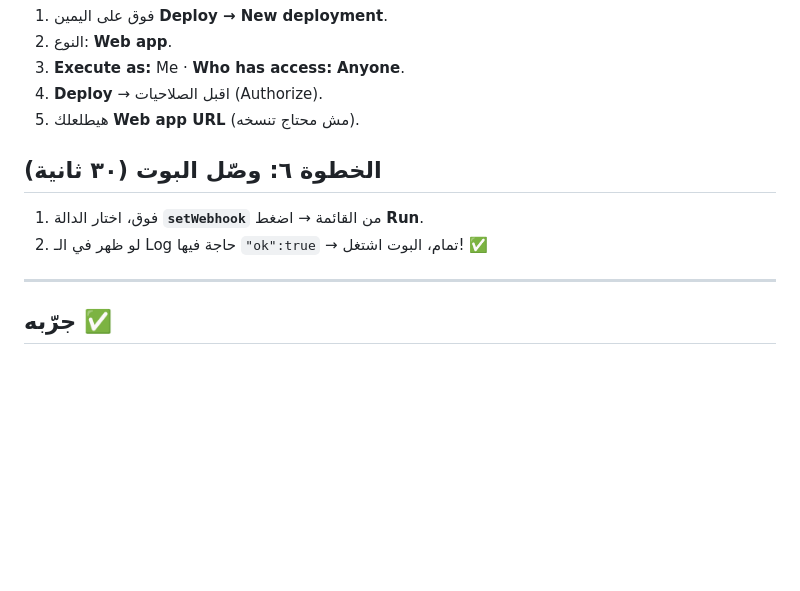
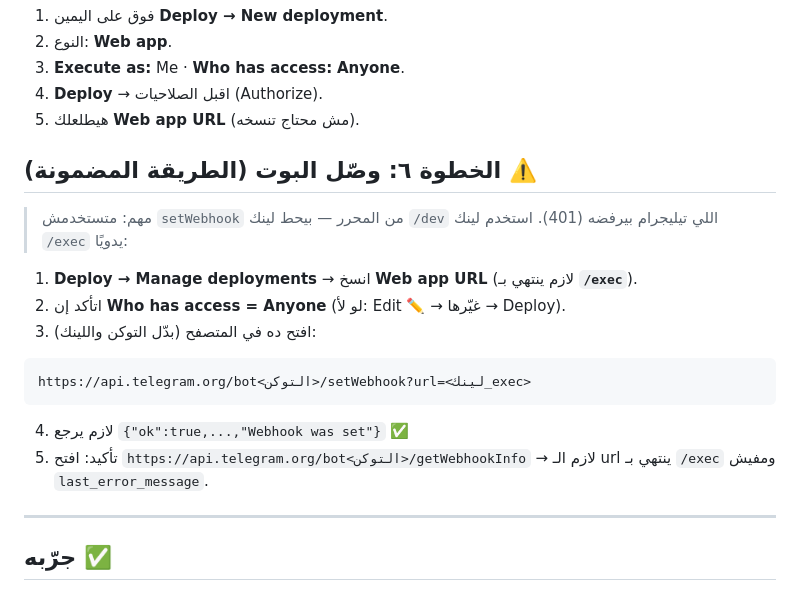
Before and after one commit to empireenglishcommunity-glitch/Claude, a Markdown page: telegram-assistant/SETUP.md, the part around the change. Rendered like a GitHub page; blank space fills up the shorter version.

Commit message:
Fix setup: set webhook to /exec URL manually (avoid /dev 401)

````diff
--- a/telegram-assistant/SETUP.md
+++ b/telegram-assistant/SETUP.md
@@ -39,9 +39,17 @@
 4. **Deploy** → اقبل الصلاحيات (Authorize).
 5. هيطلعلك **Web app URL** (مش محتاج تنسخه).
 
-## الخطوة ٦: وصّل البوت (٣٠ ثانية)
-1. فوق، اختار الدالة **`setWebhook`** من القائمة → اضغط **Run**.
-2. لو ظهر في الـ Log حاجة فيها `"ok":true` → تمام، البوت اشتغل! ✅
+## الخطوة ٦: وصّل البوت (الطريقة المضمونة) ⚠️
+> مهم: متستخدمش `setWebhook` من المحرر — بيحط لينك `/dev` اللي تيليجرام بيرفضه (401). استخدم لينك `/exec` يدويًا:
+
+1. **Deploy → Manage deployments** → انسخ **Web app URL** (لازم ينتهي بـ **`/exec`**).
+2. اتأكد إن **Who has access = Anyone** (لو لأ: Edit ✏️ → غيّرها → Deploy).
+3. افتح ده في المتصفح (بدّل التوكن واللينك):
+```
+https://api.telegram.org/bot<التوكن>/setWebhook?url=<لينك_exec>
+```
+4. لازم يرجع `{"ok":true,...,"Webhook was set"}` ✅
+5. تأكيد: افتح `https://api.telegram.org/bot<التوكن>/getWebhookInfo` → لازم الـ url ينتهي بـ `/exec` ومفيش `last_error_message`.
 
 ---
 
````
